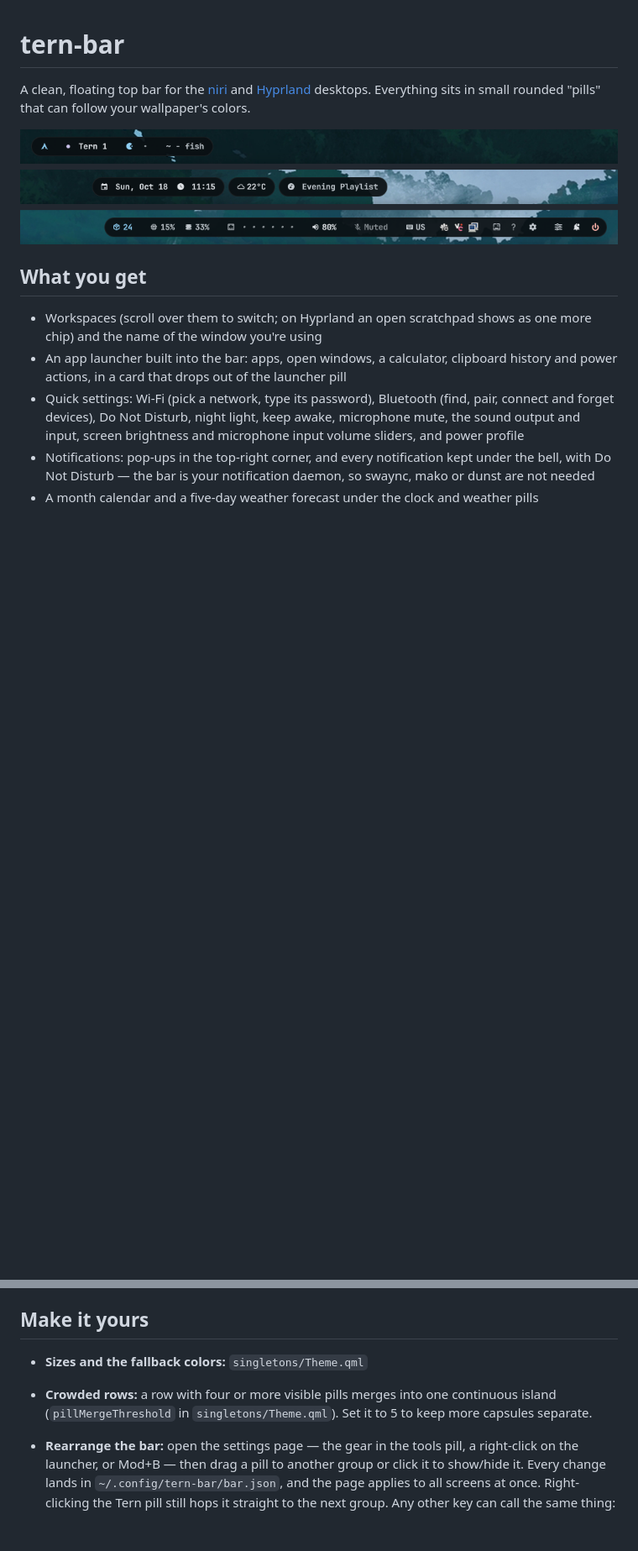
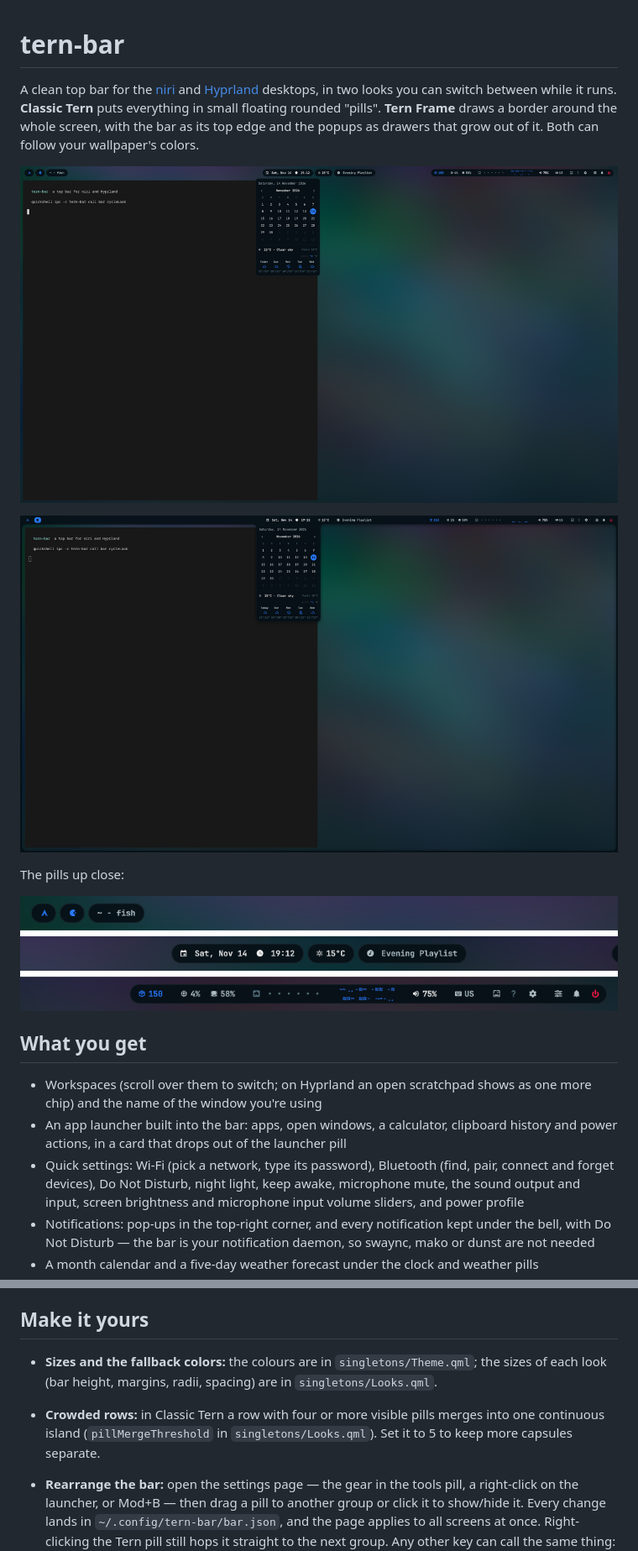
Before and after one commit to Tsukabe-Admin/tern-bar, a Markdown page: README.md, 2 parts joined by grey strips. Shown at 84% size. Rendered like a GitHub page; pictures changed too: screenshots/bar.png, screenshots/classic.png (added), screenshots/frame.png (added); blank space fills up the shorter version.

```diff
--- a/README.md
+++ b/README.md
@@ -1,10 +1,18 @@
 # tern-bar
 
-A clean, floating top bar for the [niri](https://github.com/YaLTeR/niri) and
-[Hyprland](https://hypr.land) desktops. Everything sits in small rounded "pills" that can follow
-your wallpaper's colors.
+A clean top bar for the [niri](https://github.com/YaLTeR/niri) and [Hyprland](https://hypr.land)
+desktops, in two looks you can switch between while it runs. **Classic Tern** puts everything in
+small floating rounded "pills". **Tern Frame** draws a border around the whole screen, with the bar
+as its top edge and the popups as drawers that grow out of it. Both can follow your wallpaper's
+colors.
 
-![tern-bar](screenshots/bar.png)
+![Classic Tern: floating pills](screenshots/classic.png)
+
+![Tern Frame: a border around the screen, with the calendar drawer open](screenshots/frame.png)
+
+The pills up close:
+
+![the three groups of pills](screenshots/bar.png)
 
 ## What you get
 
@@ -195,9 +249,10 @@ which part of the bar, edit `matugen/palette.json`.
 
 ## Make it yours
 
-- **Sizes and the fallback colors:** `singletons/Theme.qml`
-- **Crowded rows:** a row with four or more visible pills merges into one continuous island
-  (`pillMergeThreshold` in `singletons/Theme.qml`). Set it to 5 to keep more capsules separate.
+- **Sizes and the fallback colors:** the colours are in `singletons/Theme.qml`; the sizes of each look
+  (bar height, margins, radii, spacing) are in `singletons/Looks.qml`.
+- **Crowded rows:** in Classic Tern a row with four or more visible pills merges into one continuous
+  island (`pillMergeThreshold` in `singletons/Looks.qml`). Set it to 5 to keep more capsules separate.
 - **Rearrange the bar:** open the settings page — the gear in the tools pill, a right-click on the
   launcher, or Mod+B — then drag a pill to another group or click it to show/hide it. Every change
   lands in `~/.config/tern-bar/bar.json`, and the page applies to all screens at once. Right-clicking the Tern pill
```
Also changed, not shown: other parts of README.md (+61 -9 lines), CONTRIBUTING.md (+15 -2 lines).
